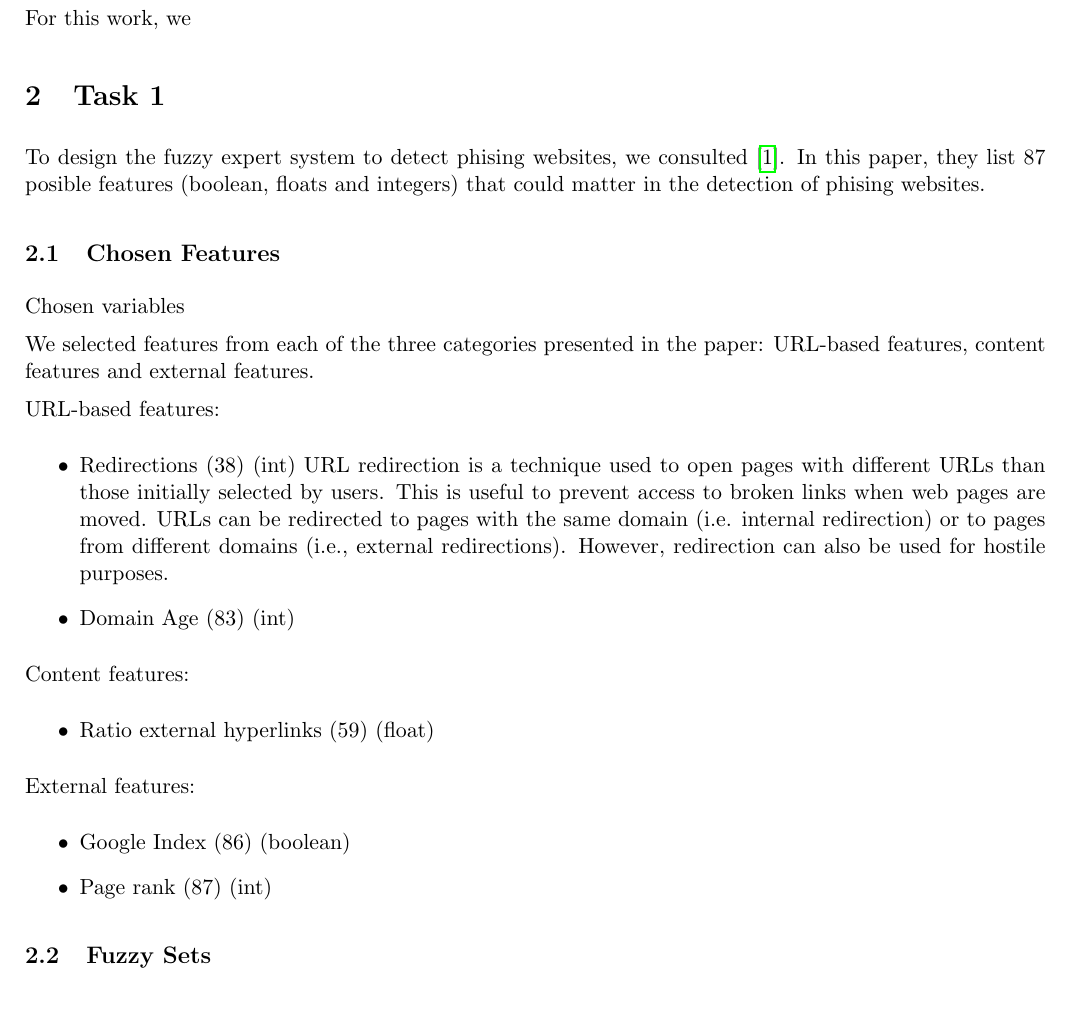
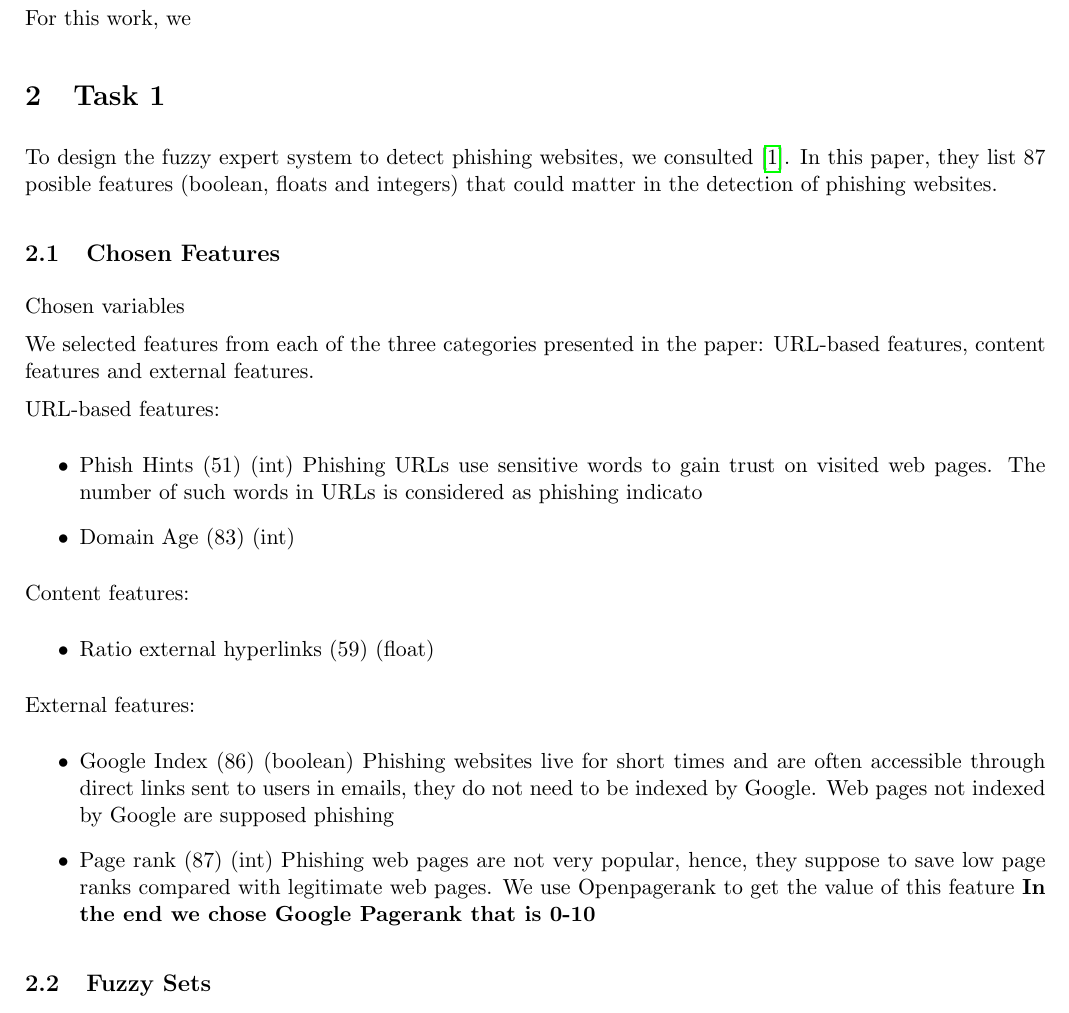
Before and after one commit to Daniel-and-Mauro-s-projects/PAR-fuzzy, a LaTeX document (report/main.tex): part of page 3 of 4, cut so that both start at the same text. Compiled offline with pdfLaTeX.

Commit message:
fuzzy sets

```diff
--- a/report/main.tex
+++ b/report/main.tex
@@ -85,7 +85,7 @@ For this work, we
 % TODO  write introduction
 
 \section{Task 1}
-To design the fuzzy expert system to detect phising websites, we consulted \cite{main_paper}. In this paper, they list 87 posible features (boolean, floats and integers) that could matter in the detection of phising websites.
+To design the fuzzy expert system to detect phishing websites, we consulted \cite{main_paper}. In this paper, they list 87 posible features (boolean, floats and integers) that could matter in the detection of phishing websites.
 
 \subsection{Chosen Features}
 Chosen variables
@@ -94,13 +94,9 @@ We selected features from each of the three categories presented in the paper: U
 
 URL-based features:
 \begin{itemize}
-    \item Redirections (38) (int)
-    URL redirection is a technique used to open pages with different URLs
-than those initially selected by users. This is useful to prevent access to
-broken links when web pages are moved. URLs can be redirected to pages
-with the same domain (i.e. internal redirection) or to pages from different
-domains (i.e., external redirections). However, redirection can also be used
-for hostile purposes.
+    \item Phish Hints (51) (int)
+    Phishing URLs use sensitive words to gain trust on visited web pages. The
+number of such words in URLs is considered as phishing indicato
     \item Domain Age (83) (int)
 \end{itemize}
 
@@ -111,8 +107,10 @@ Content features:
 
 External features:
 \begin{itemize}
-    \item Google Index (86) (boolean)
-    \item Page rank (87) (int)
+    \item Google Index (86) (boolean) Phishing websites live for short times and are often accessible through direct links sent to users in emails, they do not need to be indexed by
+    Google. Web pages not indexed by Google are supposed phishing
+    \item Page rank (87) (int) Phishing web pages are not very popular, hence, they suppose to save low page ranks compared with legitimate web pages. We use Openpagerank to get the value of this feature \textbf{In the end we chose Google Pagerank that is 0-10}
+
 \end{itemize}
 
 \subsection{Fuzzy Sets}
```
Also changed, not shown: report/main.pdf, 3 other files.
